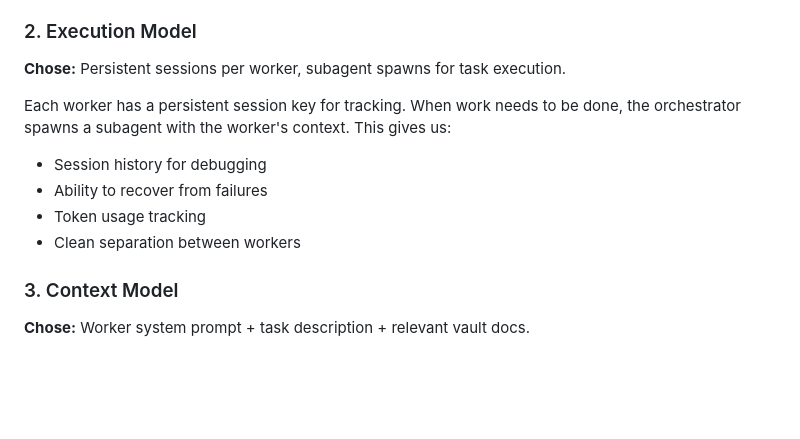
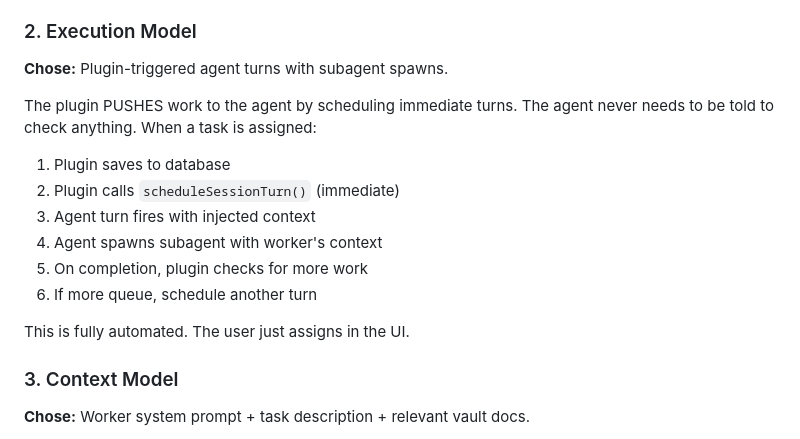
Before and after one commit to GenorTG/genor-orchestrator-plugin, a Markdown page: docs/decisions/2026-06-24_worker-system-design.md, the part around the change. GitHub-like rendering; blank space fills up the shorter version.

```diff
--- a/docs/decisions/2026-06-24_worker-system-design.md
+++ b/docs/decisions/2026-06-24_worker-system-design.md
@@ -18,13 +18,17 @@ We need to make Software House workers functional — not just visual representa
 Workers are manually assigned tasks by PM/User, but the system is designed to eventually support automatic task picking from backlog. Manual gating ensures we can control and debug the system before enabling automation.
 
 ### 2. Execution Model
-**Chose:** Persistent sessions per worker, subagent spawns for task execution.
+**Chose:** Plugin-triggered agent turns with subagent spawns.
 
-Each worker has a persistent session key for tracking. When work needs to be done, the orchestrator spawns a subagent with the worker's context. This gives us:
-- Session history for debugging
-- Ability to recover from failures
-- Token usage tracking
-- Clean separation between workers
+The plugin PUSHES work to the agent by scheduling immediate turns. The agent never needs to be told to check anything. When a task is assigned:
+1. Plugin saves to database
+2. Plugin calls `scheduleSessionTurn()` (immediate)
+3. Agent turn fires with injected context
+4. Agent spawns subagent with worker's context
+5. On completion, plugin checks for more work
+6. If more queue, schedule another turn
+
+This is fully automated. The user just assigns in the UI.
 
 ### 3. Context Model
 **Chose:** Worker system prompt + task description + relevant vault docs.
```
Also changed, not shown: docs/WORKER-DESIGN.md (+52 -6 lines).
